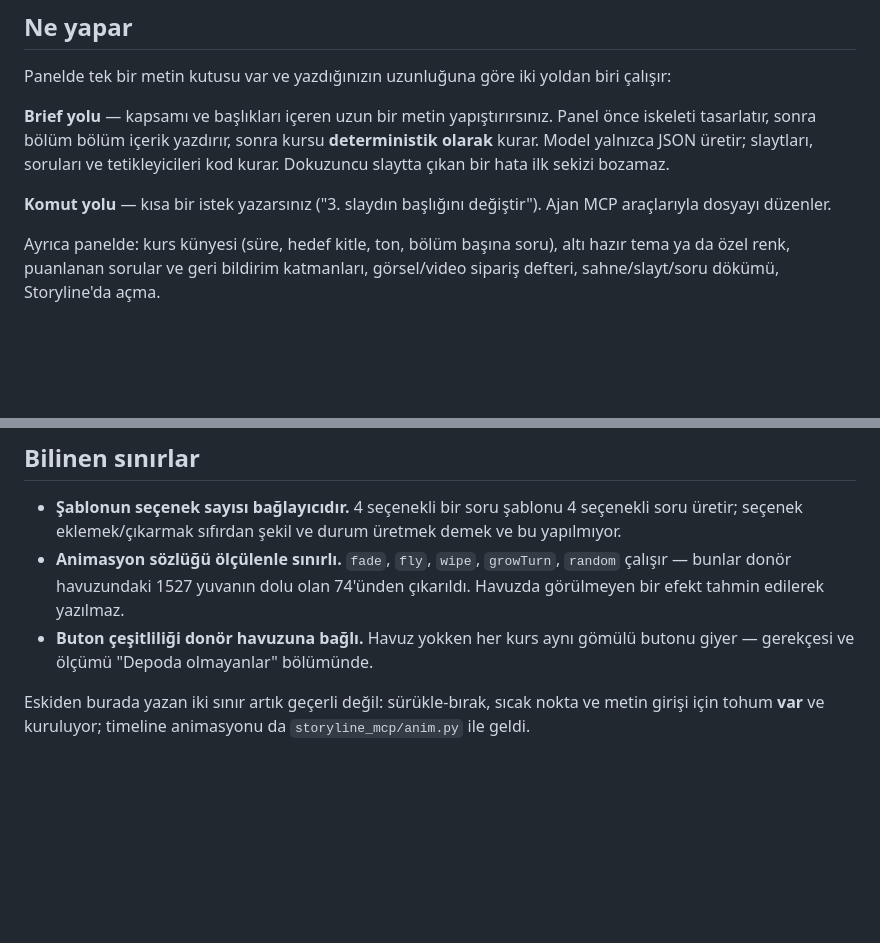
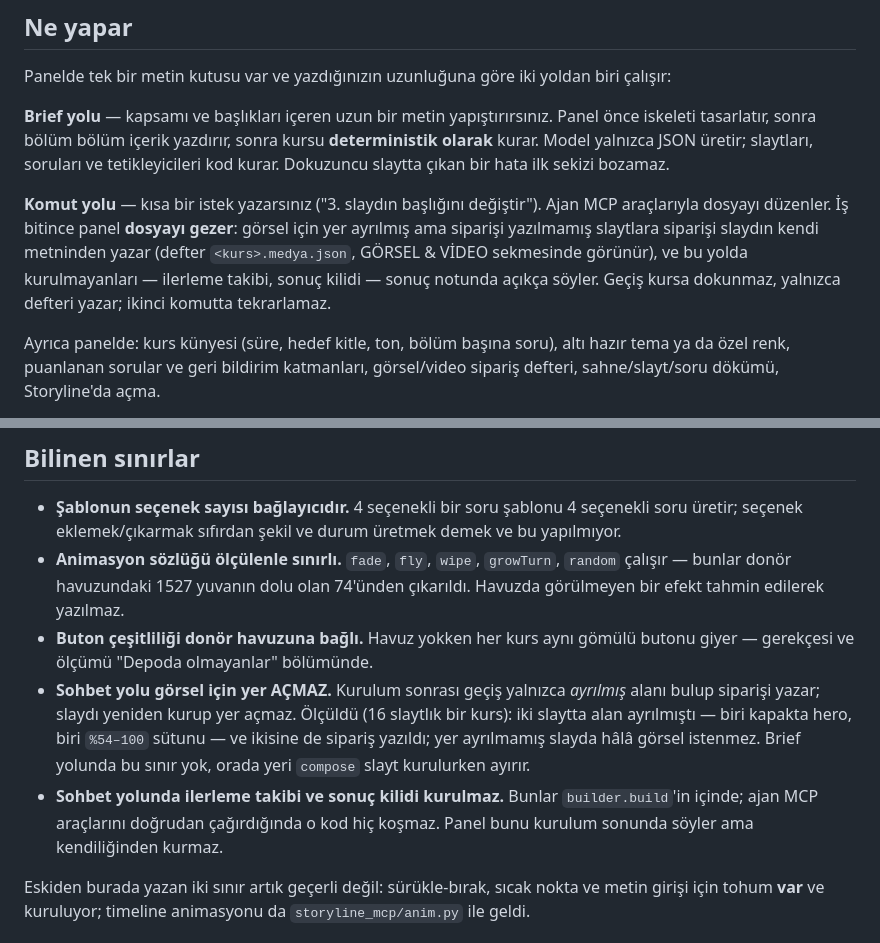
Before and after one commit to efee7946-cmd/storyline_MCP, a Markdown page: README.md, 2 parts joined by grey strips. Drawn GitHub-style; blank space fills up the shorter version.

Commit message:
docs: Sohbet yolunun yeni davranisi ve iki sinirî README'de
"Ne yapar" altinda komut yolu artik kurulum sonrasi gecisi anlatiyor:
ayrilmis alana siparis, ve bu yolda kurulmayanlarin sonuc notunda
soylenmesi.

"Bilinen sinirlar"a iki madde: gecis yer ACMIYOR (yalnizca ayrilmis alani
buluyor, olculdu -- 16 slaytlik kursta iki slayt), ve sohbet yolunda
ilerleme takibi ile sonuc kilidi kurulmuyor.

Co-Authored-By: Claude Opus 5 <noreply@anthropic.com>

```diff
--- a/README.md
+++ b/README.md
@@ -18,7 +18,12 @@ ve tetikleyicileri kod kurar. Dokuzuncu slaytta çıkan bir hata ilk sekizi
 bozamaz.
 
 **Komut yolu** — kısa bir istek yazarsınız ("3. slaydın başlığını değiştir").
-Ajan MCP araçlarıyla dosyayı düzenler.
+Ajan MCP araçlarıyla dosyayı düzenler. İş bitince panel **dosyayı gezer**:
+görsel için yer ayrılmış ama siparişi yazılmamış slaytlara siparişi slaydın
+kendi metninden yazar (defter `<kurs>.medya.json`, GÖRSEL & VİDEO sekmesinde
+görünür), ve bu yolda kurulmayanları — ilerleme takibi, sonuç kilidi — sonuç
+notunda açıkça söyler. Geçiş kursa dokunmaz, yalnızca defteri yazar; ikinci
+komutta tekrarlamaz.
 
 Ayrıca panelde: kurs künyesi (süre, hedef kitle, ton, bölüm başına soru),
 altı hazır tema ya da özel renk, puanlanan sorular ve geri bildirim katmanları,
@@ -128,6 +133,15 @@ Klonlanmış bir depoda tam bir kurs kurulduğu ölçüldü: 4 bölüm, 12 slayt
   çıkarıldı. Havuzda görülmeyen bir efekt tahmin edilerek yazılmaz.
 - **Buton çeşitliliği donör havuzuna bağlı.** Havuz yokken her kurs aynı gömülü
   butonu giyer — gerekçesi ve ölçümü "Depoda olmayanlar" bölümünde.
+- **Sohbet yolu görsel için yer AÇMAZ.** Kurulum sonrası geçiş yalnızca
+  *ayrılmış* alanı bulup siparişi yazar; slaydı yeniden kurup yer açmaz.
+  Ölçüldü (16 slaytlık bir kurs): iki slaytta alan ayrılmıştı — biri kapakta
+  hero, biri `%54–100` sütunu — ve ikisine de sipariş yazıldı; yer ayrılmamış
+  slayda hâlâ görsel istenmez. Brief yolunda bu sınır yok, orada yeri
+  `compose` slayt kurulurken ayırır.
+- **Sohbet yolunda ilerleme takibi ve sonuç kilidi kurulmaz.** Bunlar
+  `builder.build`'in içinde; ajan MCP araçlarını doğrudan çağırdığında o kod
+  hiç koşmaz. Panel bunu kurulum sonunda söyler ama kendiliğinden kurmaz.
 
 Eskiden burada yazan iki sınır artık geçerli değil: sürükle-bırak, sıcak nokta
 ve metin girişi için tohum **var** ve kuruluyor; timeline animasyonu da
```
